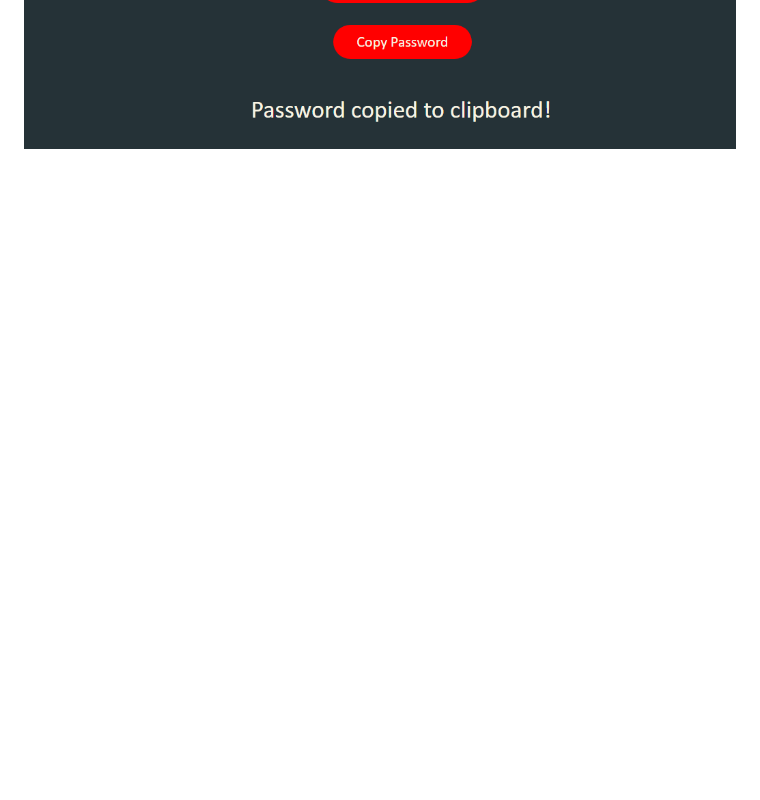
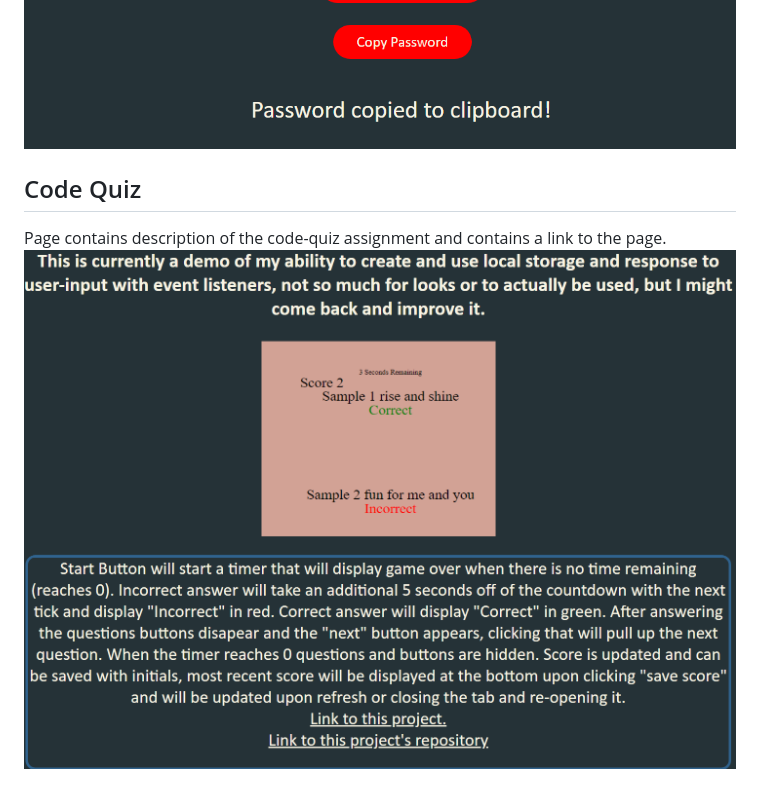
Before and after one commit to Minnesotaboy2/my_first_portfolio, a Markdown page: README.md, the part around the change printed below. Rendered like a GitHub page; pictures changed too: assets/images/code-quiz1.png (added); blank space fills up the shorter version.

```diff
--- a/README.md
+++ b/README.md
@@ -19 +19,5 @@ I ended up putting the entire password generator into this page on my portfolio
 ![pageScrnSht](./assets/images/passwordgen1.png)
+
+## Code Quiz
+Page contains description of the code-quiz assignment and contains a link to the page.
+![pageScrnSht](./assets/images/code-quiz1.png)
```
Also changed, not shown: other parts of README.md (+1 -1 lines), 1 other file.
